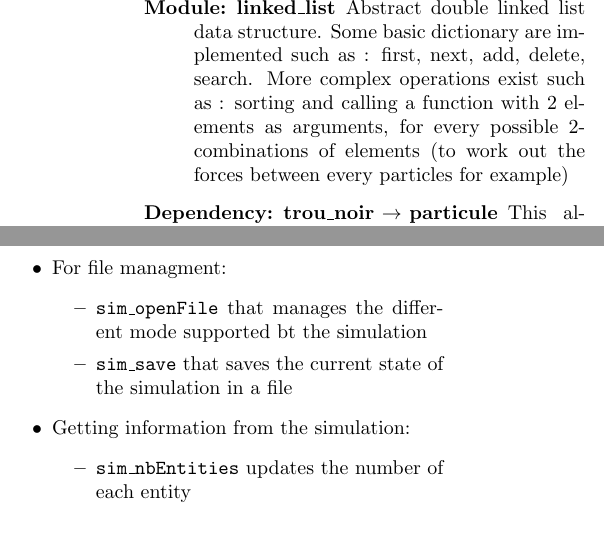
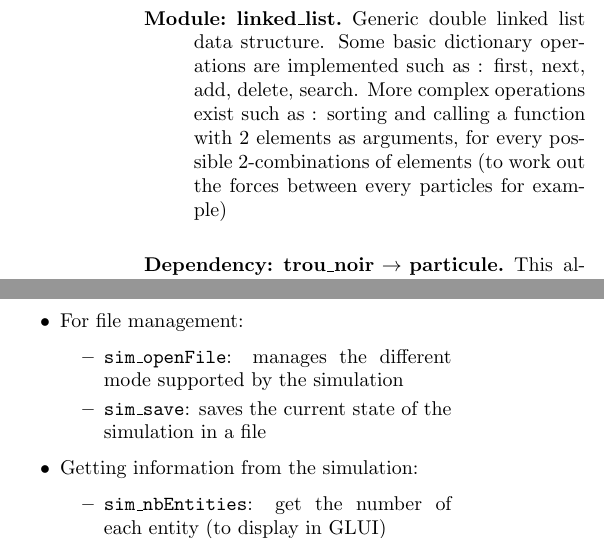
Before and after one commit to grypoB/Microcosmos, a LaTeX document (report/report.tex): two parts of the columns of the page, joined at a grey line, cut so that both start at the same text. Compiled offline with pdfLaTeX.

Commit message:
Better phrasing + orthographic correction (report)
changed slightly the phrasing ot the report.
It's looking nice

```diff
--- a/report/report.tex
+++ b/report/report.tex
@@ -47,17 +47,17 @@ Low level representation of points and vectors and functions to manipulate them
 
 %This module in included in the modules : \emph{main}, \emph{sim}, \emph{generateur}, \emph{particule}, \emph{trou\_noir}, \emph{graphic}.
 
-\item[Module: linked\_list]
-Abstract double linked list data structure.
-Some basic dictionary are implemented such as : first, next, add, delete, search.
+\item[Module: linked\_list.]
+Generic double linked list data structure.
+Some basic dictionary operations are implemented such as : first, next, add, delete, search.
 More complex operations exist such as : sorting and calling a function with 2 elements as arguments, for every possible 2-combinations of elements
 (to work out the forces between every particles for example)
 
 %This module in included in the modules : \emph{sim}, \emph{generateur}, \emph{particule}, \emph{trou\_noir}.
 
-\item[Dependency: trou\_noir $\rightarrow$ particule]
+\item[Dependency: trou\_noir $\rightarrow$ particule.]
 This allows \emph{trou\_noir} to call \texttt{part\_applyForceField( void (*forceFieldAt) (POINT p) )}
 to apply the force generated by all black holes to all particles.
 Plus, to destroy particles too close to a black hole, it can call \texttt{int part\_closestPartOn( POINT p )}
-to retrieve a particle's ID to then destroy it with : \texttt{part\_delete( int partID )}
+to retrieve a particle's ID to then destroy it with: \texttt{part\_delete( int partID )}
 
@@ -94,2 +93,3 @@ This even allowed us to code some complex behaviour in the module that we could
 % =====================================================================
 \section{Function called by \emph{main.cpp} from \emph{sim.c}}
+Here are the different functions of \emph{sim.c} called in \emph{main.cpp} :
@@ -97,12 +96,12 @@ Here are the different functions of sim.c called in main.cpp :
 
 \begin{itemize}
-\item For file managment:
+\item For file management:
     \begin{itemize}
-    \item \texttt{sim\_openFile} that manages the different mode supported bt the simulation
-    \item \texttt{sim\_save} that saves the current state of the simulation in a file
+    \item \texttt{sim\_openFile}: manages the different mode supported by the simulation
+    \item \texttt{sim\_save}: saves the current state of the simulation in a file
     \end{itemize}
 \item Getting information from the simulation:
     \begin{itemize}
-    \item \texttt{sim\_nbEntities} updates the number of each entity
-    \item \texttt{sim\_extremPoints} returns the outermost points at the beginning of the simulation to calculate the frame of the window to open
+    \item \texttt{sim\_nbEntities}: get the number of each entity (to display in GLUI)
+    \item \texttt{sim\_extremPoints}: returns the outermost points of the simulation to calculate the frame of the window to open
     \end{itemize}
```
Also changed, not shown: report/report.tex (30 more changed lines).
